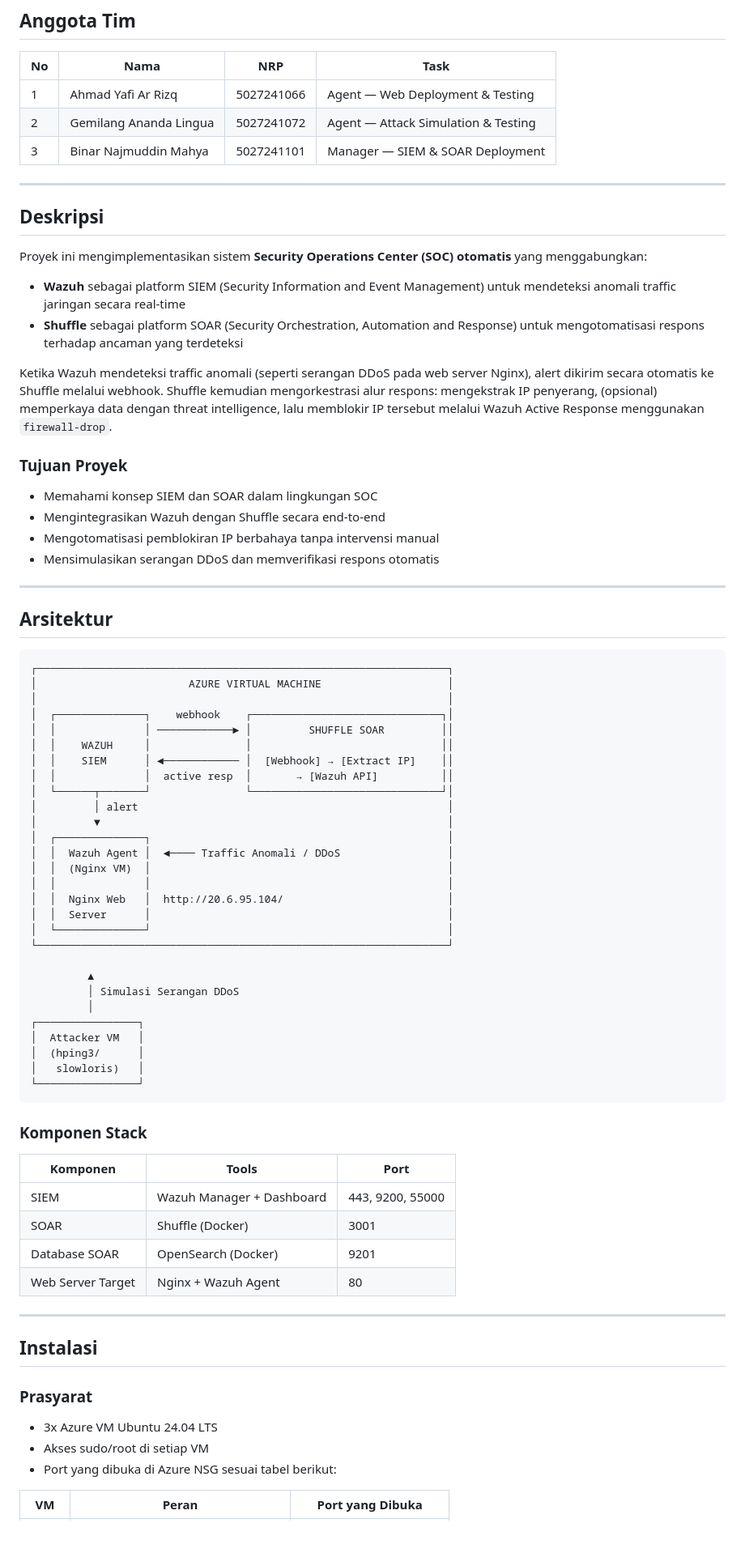
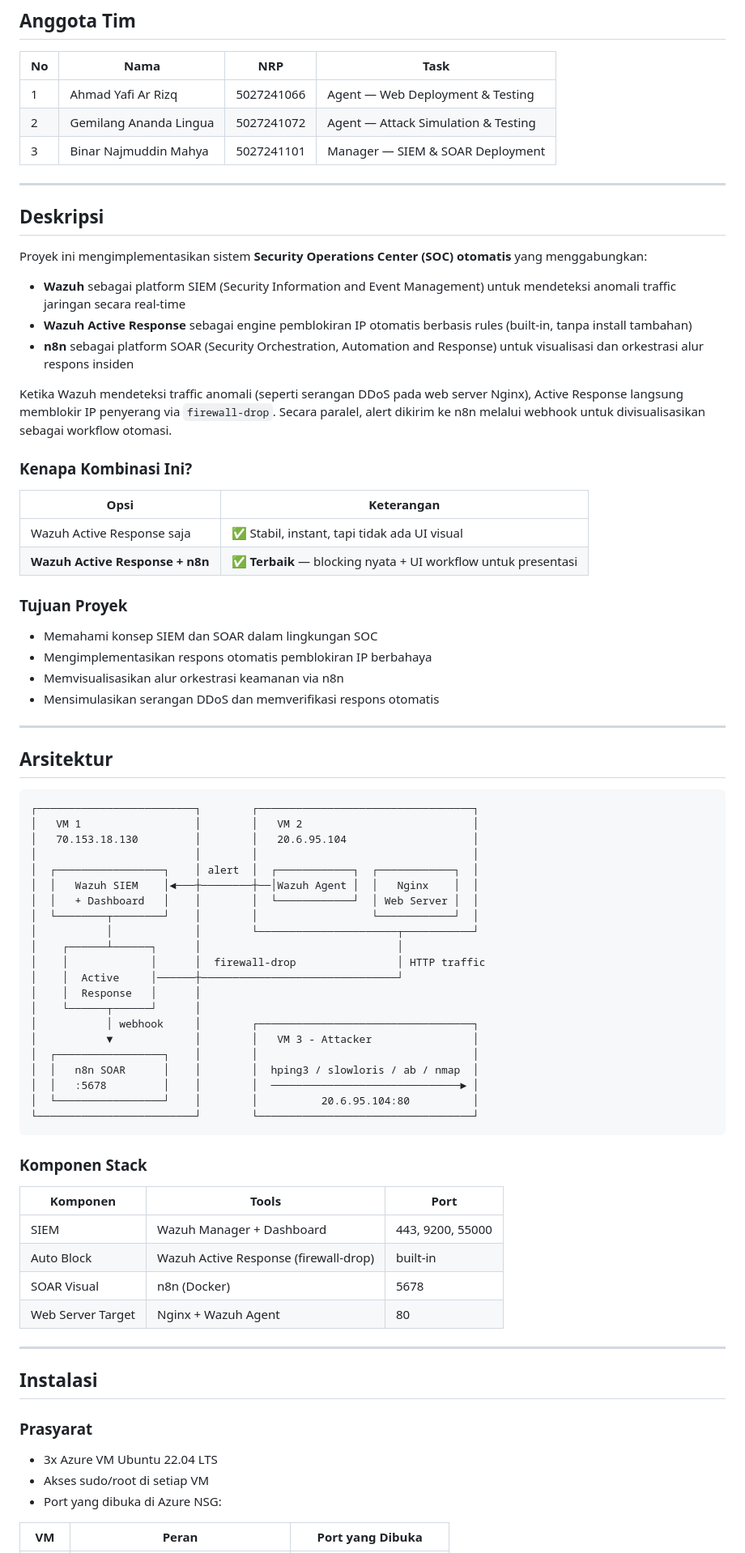
Before and after one commit to yafiar/SOC-SIEM, a Markdown page: README.md, the part around one of its changes. Shown at 81% size. GitHub-like rendering; blank space fills up the shorter version.

````diff
--- a/README.md
+++ b/README.md
@@ -10,21 +10,28 @@
 
 ---
 
-
 ## Deskripsi
 
 Proyek ini mengimplementasikan sistem **Security Operations Center (SOC) otomatis** yang menggabungkan:
 
 - **Wazuh** sebagai platform SIEM (Security Information and Event Management) untuk mendeteksi anomali traffic jaringan secara real-time
-- **Shuffle** sebagai platform SOAR (Security Orchestration, Automation and Response) untuk mengotomatisasi respons terhadap ancaman yang terdeteksi
+- **Wazuh Active Response** sebagai engine pemblokiran IP otomatis berbasis rules (built-in, tanpa install tambahan)
+- **n8n** sebagai platform SOAR (Security Orchestration, Automation and Response) untuk visualisasi dan orkestrasi alur respons insiden
 
-Ketika Wazuh mendeteksi traffic anomali (seperti serangan DDoS pada web server Nginx), alert dikirim secara otomatis ke Shuffle melalui webhook. Shuffle kemudian mengorkestrasi alur respons: mengekstrak IP penyerang, (opsional) memperkaya data dengan threat intelligence, lalu memblokir IP tersebut melalui Wazuh Active Response menggunakan `firewall-drop`.
+Ketika Wazuh mendeteksi traffic anomali (seperti serangan DDoS pada web server Nginx), Active Response langsung memblokir IP penyerang via `firewall-drop`. Secara paralel, alert dikirim ke n8n melalui webhook untuk divisualisasikan sebagai workflow otomasi.
+
+### Kenapa Kombinasi Ini?
+
+| Opsi | Keterangan |
+|---|---|
+| Wazuh Active Response saja | ✅ Stabil, instant, tapi tidak ada UI visual |
+| **Wazuh Active Response + n8n** | ✅ **Terbaik** — blocking nyata + UI workflow untuk presentasi |
 
 ### Tujuan Proyek
 
 - Memahami konsep SIEM dan SOAR dalam lingkungan SOC
-- Mengintegrasikan Wazuh dengan Shuffle secara end-to-end
-- Mengotomatisasi pemblokiran IP berbahaya tanpa intervensi manual
+- Mengimplementasikan respons otomatis pemblokiran IP berbahaya
+- Memvisualisasikan alur orkestrasi keamanan via n8n
 - Mensimulasikan serangan DDoS dan memverifikasi respons otomatis
 
 ---
@@ -32,34 +39,27 @@ Ketika Wazuh mendeteksi traffic anomali (seperti serangan DDoS pada web server N
 ## Arsitektur
 
 ```
-┌─────────────────────────────────────────────────────────────────┐
-│                        AZURE VIRTUAL MACHINE                    │
-│                                                                 │
-│  ┌──────────────┐    webhook    ┌──────────────────────────────┐│
-│  │              │ ────────────► │         SHUFFLE SOAR         ││
-│  │    WAZUH     │               │                              ││
-│  │    SIEM      │ ◄──────────── │  [Webhook] → [Extract IP]    ││
-│  │              │  active resp  │       → [Wazuh API]          ││
-│  └──────┬───────┘               └──────────────────────────────┘│
-│         │ alert                                                 │
-│         ▼                                                       │
-│  ┌──────────────┐                                               │
-│  │  Wazuh Agent │  ◄──── Traffic Anomali / DDoS                 │
-│  │  (Nginx VM)  │                                               │
-│  │              │                                               │
-│  │  Nginx Web   │  http://20.6.95.104/                          │
-│  │  Server      │                                               │
-│  └──────────────┘                                               │
-└─────────────────────────────────────────────────────────────────┘
-
-         ▲
-         │ Simulasi Serangan DDoS
-         │
-┌────────────────┐
-│  Attacker VM   │
-│  (hping3/      │
-│   slowloris)   │
-└────────────────┘
+┌─────────────────────────┐        ┌──────────────────────────────────┐
+│   VM 1                  │        │   VM 2                           │
+│   70.153.18.130         │        │   20.6.95.104                    │
+│                         │        │                                  │
+│  ┌─────────────────┐    │ alert  │  ┌────────────┐  ┌────────────┐  │
+│  │   Wazuh SIEM    │◄───┼────────┼──│Wazuh Agent │  │   Nginx    │  │
+│  │   + Dashboard   │    │        │  └────────────┘  │ Web Server │  │
+│  └────────┬────────┘    │        │                  └────────────┘  │
+│           │             │        └──────────────────────┬───────────┘
+│    ┌──────┴──────┐      │                               │
+│    │             │      │  firewall-drop                │ HTTP traffic
+│    │  Active     │──────┼───────────────────────────────┘
+│    │  Response   │      │
+│    └──────┬──────┘      │
+│           │ webhook     │        ┌──────────────────────────────────┐
+│           ▼             │        │   VM 3 - Attacker                │
+│  ┌─────────────────┐    │        │                                  │
+│  │   n8n SOAR      │    │        │  hping3 / slowloris / ab / nmap  │
+│  │   :5678         │    │        │  ──────────────────────────────► │
+│  └─────────────────┘    │        │          20.6.95.104:80          │
+└─────────────────────────┘        └──────────────────────────────────┘
 ```
 
 ### Komponen Stack
@@ -67,8 +67,8 @@ Ketika Wazuh mendeteksi traffic anomali (seperti serangan DDoS pada web server N
 | Komponen | Tools | Port |
 |---|---|---|
 | SIEM | Wazuh Manager + Dashboard | 443, 9200, 55000 |
-| SOAR | Shuffle (Docker) | 3001 |
-| Database SOAR | OpenSearch (Docker) | 9201 |
+| Auto Block | Wazuh Active Response (firewall-drop) | built-in |
+| SOAR Visual | n8n (Docker) | 5678 |
 | Web Server Target | Nginx + Wazuh Agent | 80 |
 
 ---
@@ -77,9 +77,9 @@ Ketika Wazuh mendeteksi traffic anomali (seperti serangan DDoS pada web server N
 
 ### Prasyarat
 
-- 3x Azure VM Ubuntu 24.04 LTS
+- 3x Azure VM Ubuntu 22.04 LTS
 - Akses sudo/root di setiap VM
-- Port yang dibuka di Azure NSG sesuai tabel berikut:
+- Port yang dibuka di Azure NSG:
 
 | VM | Peran | Port yang Dibuka |
 |---|---|---|
````
Also changed, not shown: other parts of README.md (+175 -147 lines).
